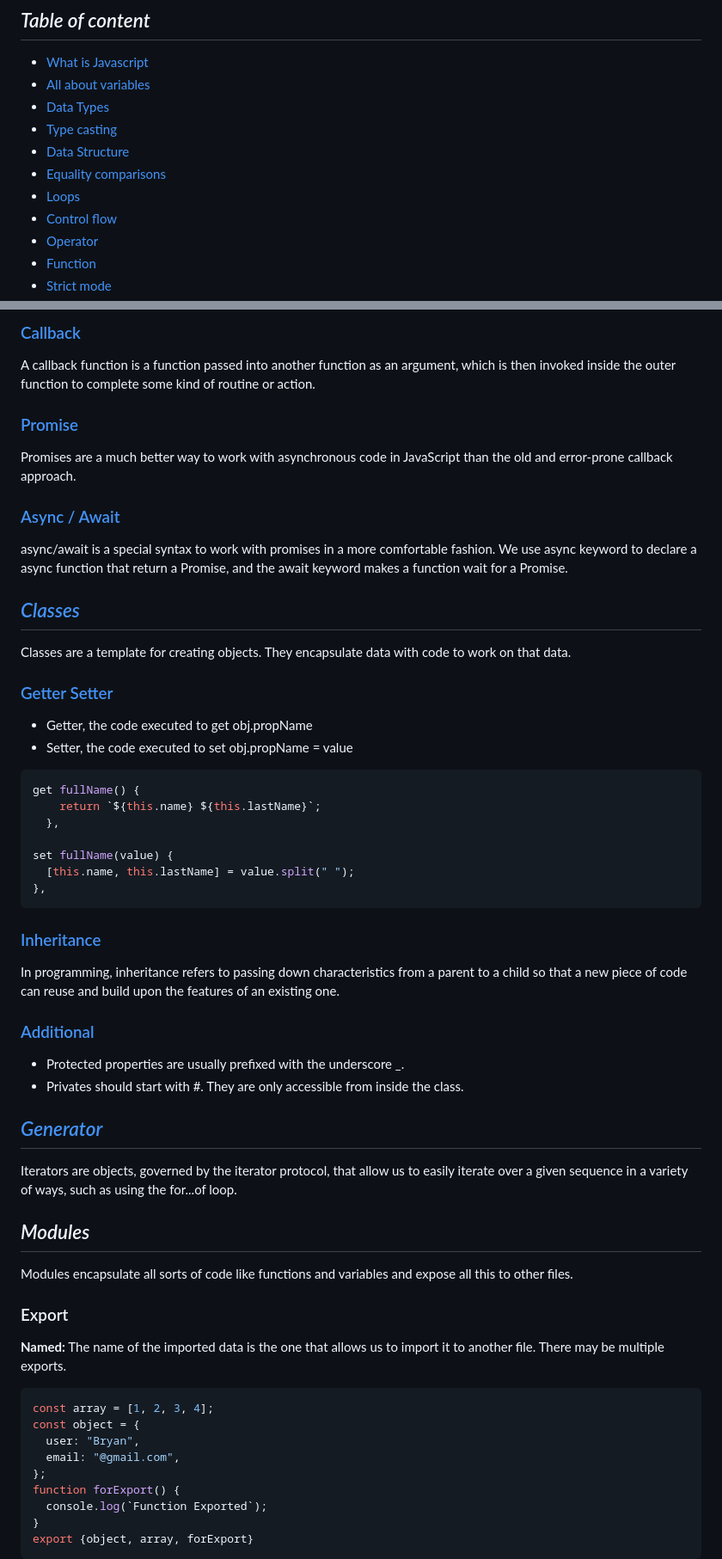
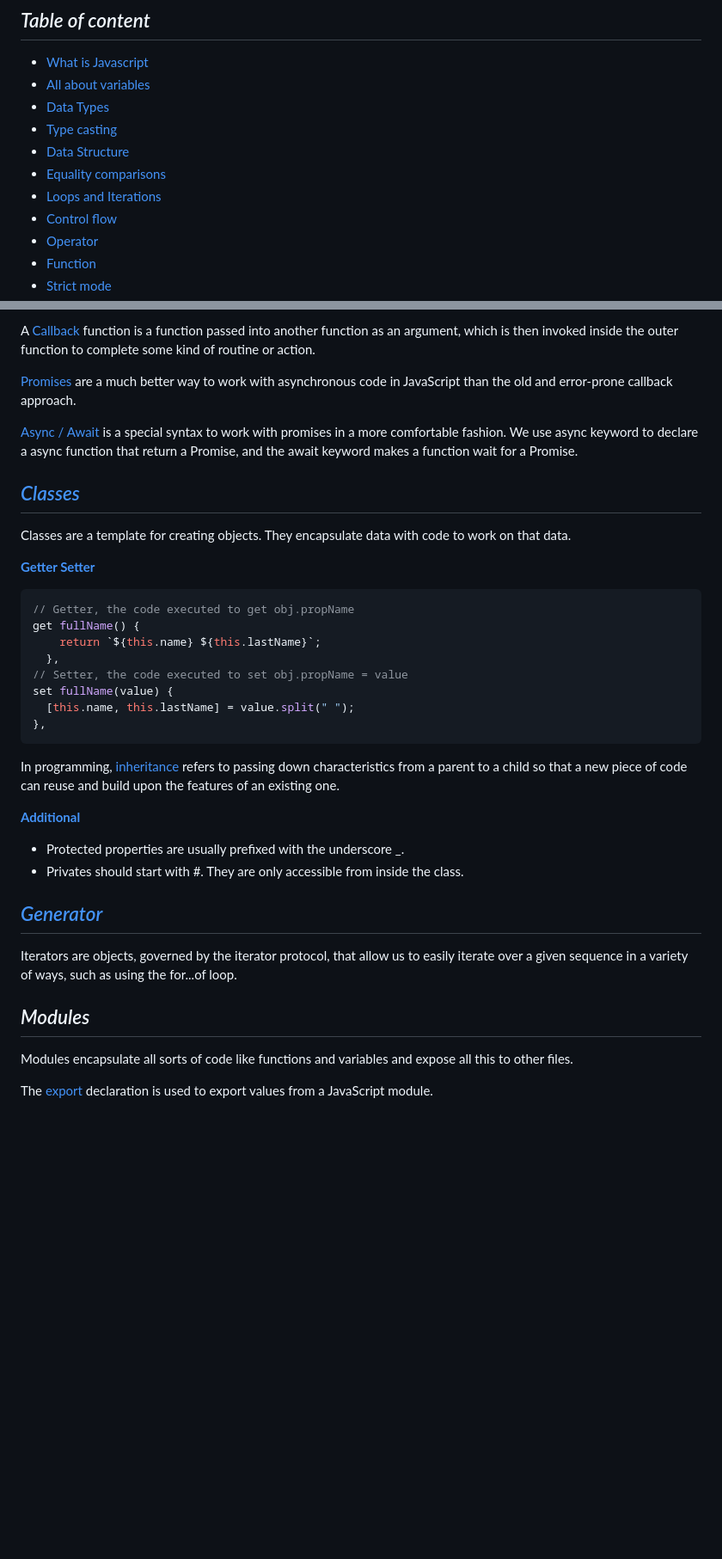
Before and after one commit to BryanGrandon/JavaScript-Notes, a Markdown page: README.md, 2 parts joined by grey strips. Shown at 86% size. Drawn GitHub-style; blank space fills up the shorter version.

````diff
--- a/README.md
+++ b/README.md
@@ -14,7 +14,7 @@ This project is to have a record of what I have learned about JavaScript. Also t
 - [Type casting](#type-casting)
 - [Data Structure](#data-structure)
 - [Equality comparisons](#equality-comparisons)
-- [Loops](#loops)
+- [Loops and Iterations](#loops-and-iterations)
 - [Control flow](#control-flow)
 - [Operator](#operator)
 - [Function](#function)
@@ -225,43 +192,32 @@ setInterval() is similar to setTimeout, with one difference. Instead of executin
 
-### [Callback](/code/asynchronous/callback.js)
-
-A callback function is a function passed into another function as an argument,
+A [Callback](/code/asynchronous/callback.js) function is a function passed into another function as an argument,
 which is then invoked inside the outer function to complete some kind of routine or action.
 
-### [Promise](/code/asynchronous/promise.js)
-
-Promises are a much better way to work with asynchronous code in JavaScript than
+[Promises](/code/asynchronous/promise.js) are a much better way to work with asynchronous code in JavaScript than
 the old and error-prone callback approach.
 
-### [Async / Await](/code/asynchronous/async-await.js)
-
-async/await is a special syntax to work with promises in a more comfortable fashion.
-We use async keyword to declare a async function that return a Promise, and the await keyword makes a function wait for a Promise.
+[Async / Await](/code/asynchronous/async-await.js) is a special syntax to work with promises in a more comfortable fashion. We use async keyword to declare a async function that return a Promise, and the await keyword makes a function wait for a Promise.
 
 ## _[Classes](/code/classes/classes.js)_
 
 Classes are a template for creating objects. They encapsulate data with code to work on that data.
 
-### [Getter Setter](/code/classes/getter-setter.js)
-
-- Getter, the code executed to get obj.propName
-- Setter, the code executed to set obj.propName = value
+**[Getter Setter](/code/classes/getter-setter.js)**
 
 ```JS
+// Getter, the code executed to get obj.propName
 get fullName() {
     return `${this.name} ${this.lastName}`;
   },
-
+// Setter, the code executed to set obj.propName = value
 set fullName(value) {
   [this.name, this.lastName] = value.split(" ");
 },
 ```
 
-### [Inheritance](/code/classes/inheritance.js)
+In programming, [inheritance](/code/classes/inheritance.js) refers to passing down characteristics from a parent to a child so that a new piece of code can reuse and build upon the features of an existing one.
 
-In programming, inheritance refers to passing down characteristics from a parent to a child so that a new piece of code can reuse and build upon the features of an existing one.
-
-### [Additional](/code/classes/additional.js)
+**[Additional](/code/classes/additional.js)**
 
 - Protected properties are usually prefixed with the underscore \_.
 - Privates should start with #. They are only accessible from inside the class.
@@ -275,20 +231,5 @@ over a given sequence in a variety of ways, such as using the for...of loop.
 
 Modules encapsulate all sorts of code like functions and variables and expose all this to other files.
 
-### Export
+The [export](https://developer.mozilla.org/en-US/docs/Web/JavaScript/Reference/Statements/export) declaration is used to export values from a JavaScript module.
 
-**Named:** The name of the imported data is the one that allows us to import it to another file.
-There may be multiple exports.
-
-```JS
-const array = [1, 2, 3, 4];
-const object = {
-  user: "Bryan",
-  email: "@gmail.com",
-};
-function forExport() {
-  console.log(`Function Exported`);
-}
-export {object, array, forExport}
-```
-
````
Also changed, not shown: other parts of README.md (+24 -84 lines).
